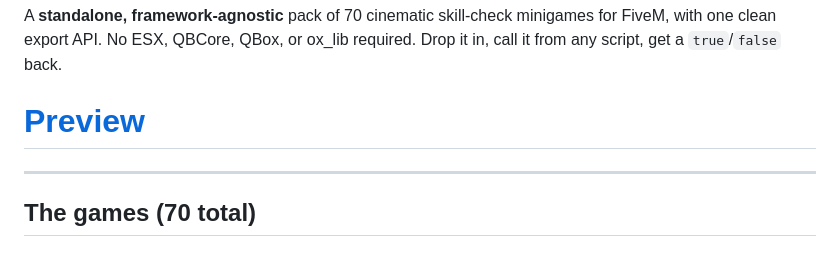
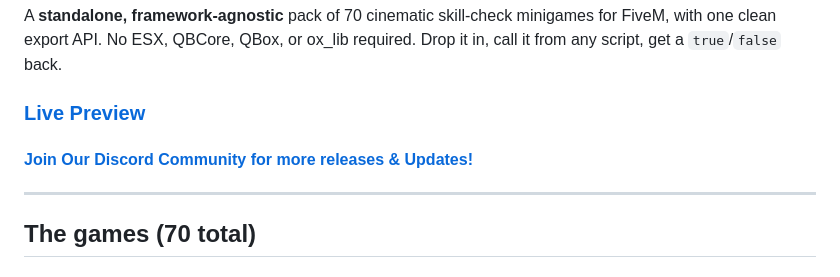
Before and after one commit to Fury044/eye_minigames, a Markdown page: README.md, the part around the change. Rendered like a GitHub page.

Commit message:
Revise preview section and add Discord link
Updated the README to enhance community engagement.

```diff
--- a/README.md
+++ b/README.md
@@ -4,7 +4,9 @@ A **standalone, framework-agnostic** pack of 70 cinematic skill-check minigames
 for FiveM, with one clean export API. No ESX, QBCore, QBox, or ox_lib required.
 Drop it in, call it from any script, get a `true`/`false` back.
 
-# [Preview](https://eye-minigames.vercel.app/)
+### [Live Preview](https://eye-minigames.vercel.app/)
+#### [Join Our Discord Community for more releases & Updates!](https://discord.com/invite/BN34qUeKwY)
+
 ---
 
 ## The games (70 total)
```
